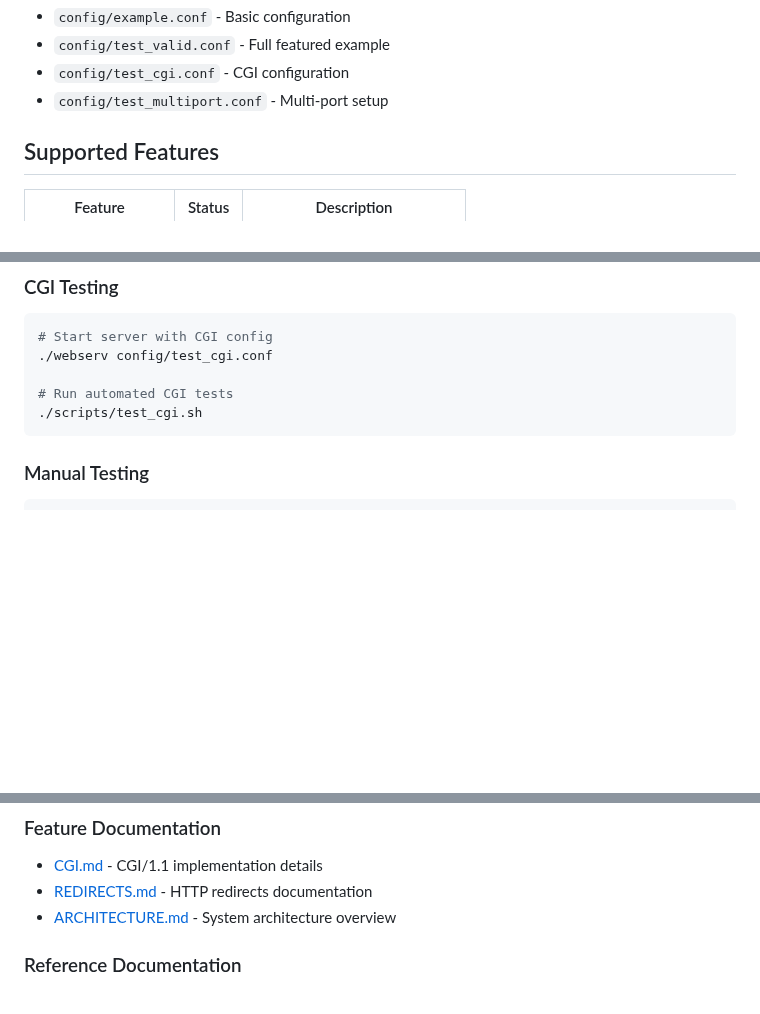
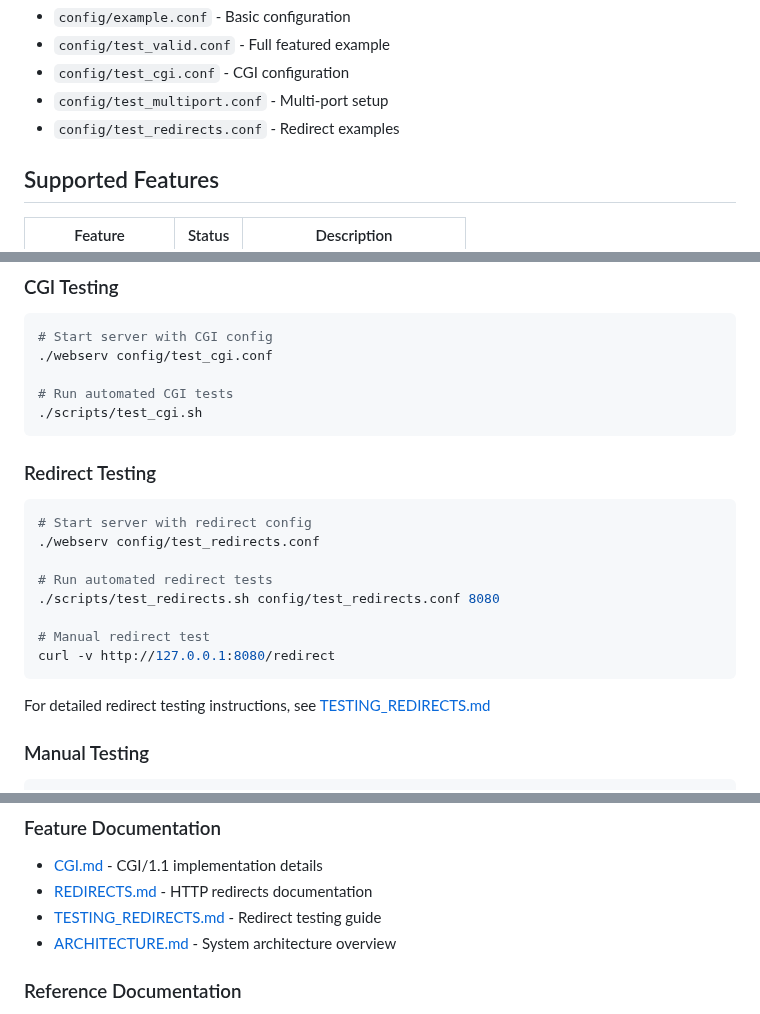
Before and after one commit to sergiishevchenko/42webserv-solo, a Markdown page: README.md, 3 parts joined by grey strips. GitHub-like rendering; blank space fills up the shorter version.

Commit message:
update README with redirect testing instructions

````diff
--- a/README.md
+++ b/README.md
@@ -131,6 +131,7 @@ See example configurations in the `config/` directory:
 - `config/test_valid.conf` - Full featured example
 - `config/test_cgi.conf` - CGI configuration
 - `config/test_multiport.conf` - Multi-port setup
+- `config/test_redirects.conf` - Redirect examples
 
 ## Supported Features
 
@@ -166,6 +167,21 @@ See example configurations in the `config/` directory:
 # Run automated CGI tests
 ./scripts/test_cgi.sh
 ```
+
+### Redirect Testing
+
+```bash
+# Start server with redirect config
+./webserv config/test_redirects.conf
+
+# Run automated redirect tests
+./scripts/test_redirects.sh config/test_redirects.conf 8080
+
+# Manual redirect test
+curl -v http://127.0.0.1:8080/redirect
+```
+
+For detailed redirect testing instructions, see [TESTING_REDIRECTS.md](docs/TESTING_REDIRECTS.md)
 
 ### Manual Testing
 
@@ -226,6 +242,7 @@ For more details, see [FORMATTING.md](docs/FORMATTING.md)
 
 - [CGI.md](docs/CGI.md) - CGI/1.1 implementation details
 - [REDIRECTS.md](docs/REDIRECTS.md) - HTTP redirects documentation
+- [TESTING_REDIRECTS.md](docs/TESTING_REDIRECTS.md) - Redirect testing guide
 - [ARCHITECTURE.md](docs/ARCHITECTURE.md) - System architecture overview
 
 ### Reference Documentation
````
